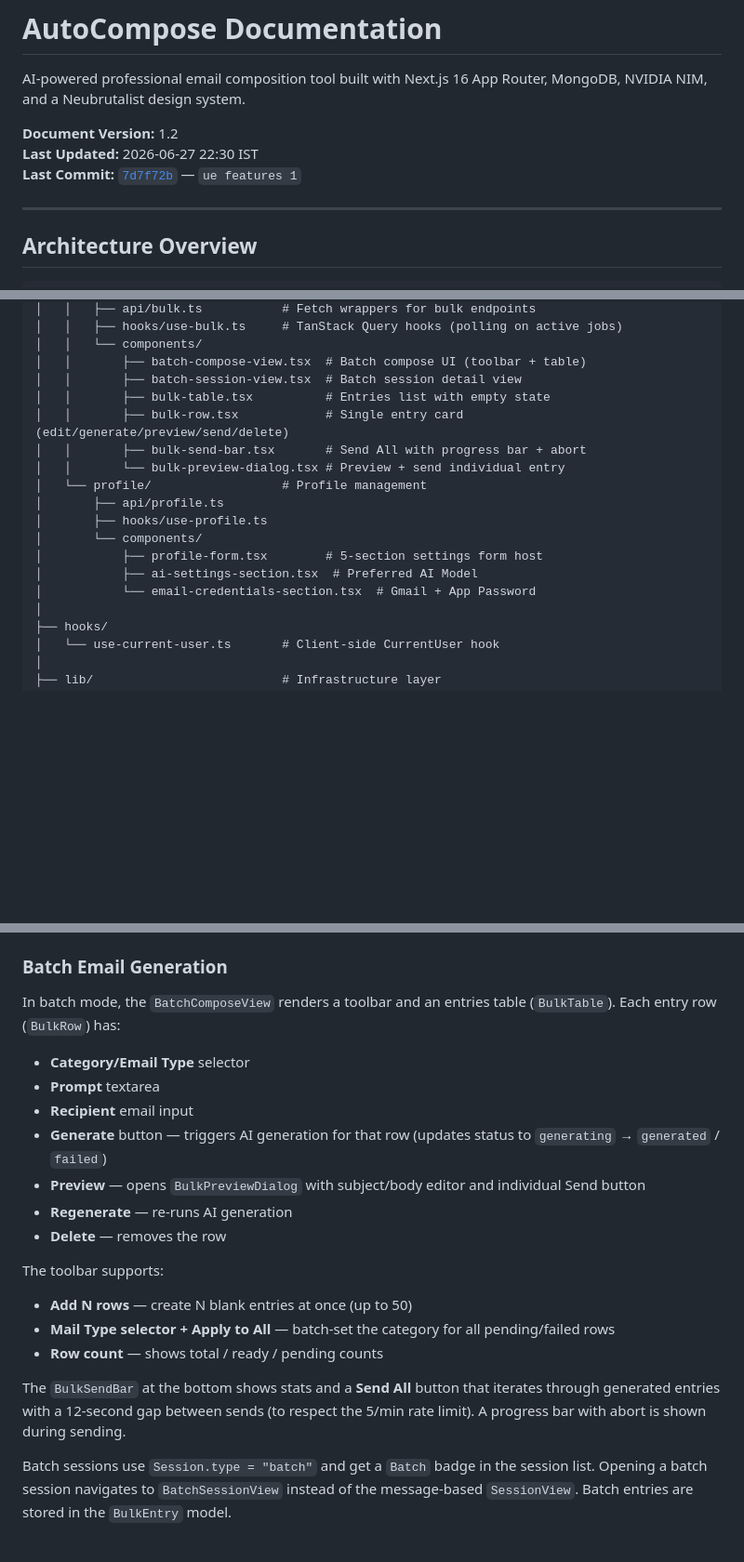
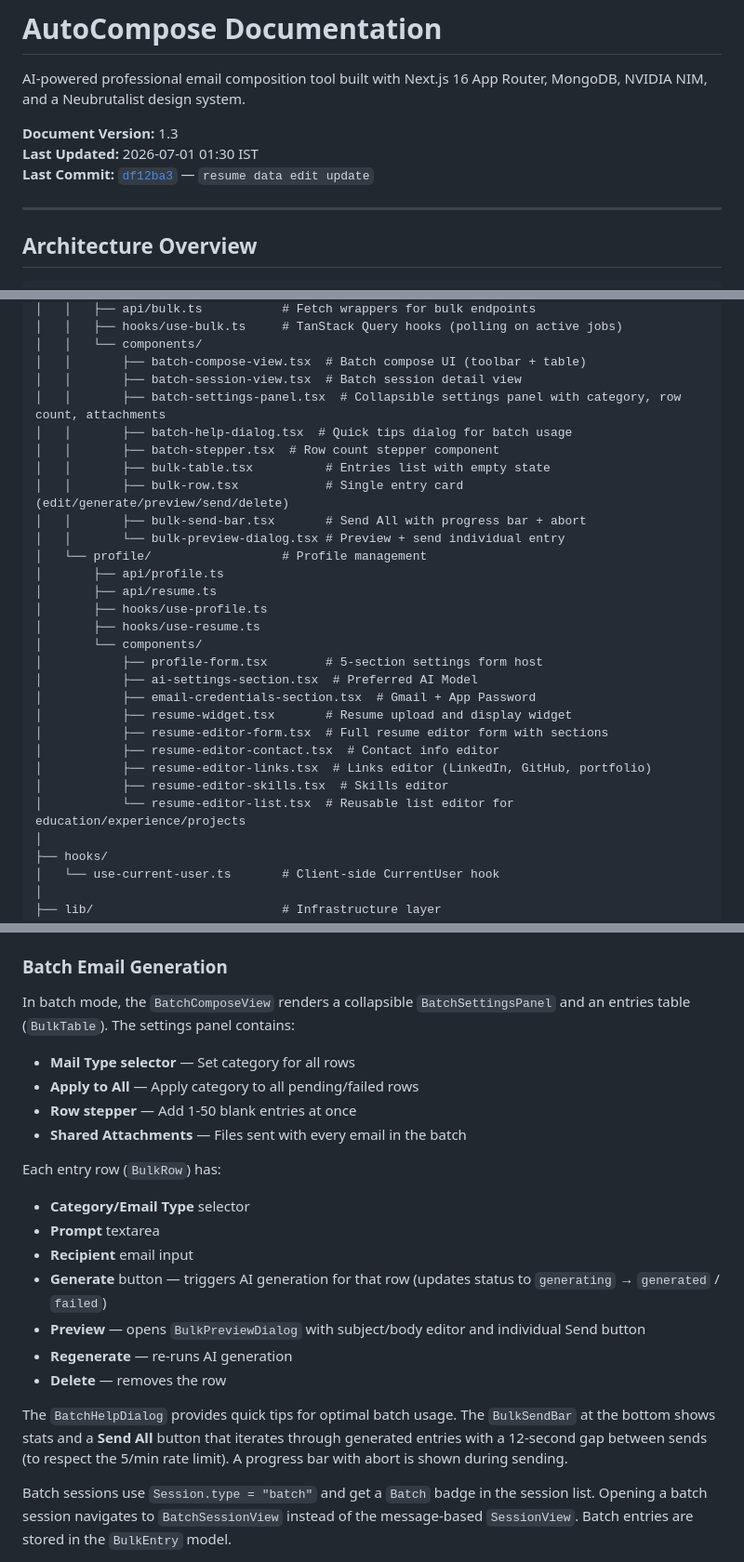
Before and after one commit to albyabhi/autoCompose, a Markdown page: Documentation.md, 3 parts joined by grey strips. Shown at 93% size. Drawn GitHub-style; blank space fills up the shorter version.

```diff
--- a/Documentation.md
+++ b/Documentation.md
@@ -2,9 +2,9 @@
 
 AI-powered professional email composition tool built with Next.js 16 App Router, MongoDB, NVIDIA NIM, and a Neubrutalist design system.
 
-**Document Version:** 1.2
-**Last Updated:** 2026-06-27 22:30 IST
-**Last Commit:** [`7d7f72b`](https://github.com/anomalyco/autocompose/commit/7d7f72b) — `ue features 1`
+**Document Version:** 1.3
+**Last Updated:** 2026-07-01 01:30 IST
+**Last Commit:** [`df12ba3`](https://github.com/anomalyco/autocompose/commit/df12ba3) — `resume data edit update`
 
 ---
 
@@ -134,17 +135,28 @@ src/
 │   │   └── components/
 │   │       ├── batch-compose-view.tsx  # Batch compose UI (toolbar + table)
 │   │       ├── batch-session-view.tsx  # Batch session detail view
+│   │       ├── batch-settings-panel.tsx  # Collapsible settings panel with category, row count, attachments
+│   │       ├── batch-help-dialog.tsx  # Quick tips dialog for batch usage
+│   │       ├── batch-stepper.tsx  # Row count stepper component
 │   │       ├── bulk-table.tsx          # Entries list with empty state
 │   │       ├── bulk-row.tsx            # Single entry card (edit/generate/preview/send/delete)
 │   │       ├── bulk-send-bar.tsx       # Send All with progress bar + abort
 │   │       └── bulk-preview-dialog.tsx # Preview + send individual entry
 │   └── profile/                  # Profile management
 │       ├── api/profile.ts
+│       ├── api/resume.ts
 │       ├── hooks/use-profile.ts
+│       ├── hooks/use-resume.ts
 │       └── components/
 │           ├── profile-form.tsx        # 5-section settings form host
 │           ├── ai-settings-section.tsx  # Preferred AI Model
-│           └── email-credentials-section.tsx  # Gmail + App Password
+│           ├── email-credentials-section.tsx  # Gmail + App Password
+│           ├── resume-widget.tsx       # Resume upload and display widget
+│           ├── resume-editor-form.tsx  # Full resume editor form with sections
+│           ├── resume-editor-contact.tsx  # Contact info editor
+│           ├── resume-editor-links.tsx  # Links editor (LinkedIn, GitHub, portfolio)
+│           ├── resume-editor-skills.tsx  # Skills editor
+│           └── resume-editor-list.tsx  # Reusable list editor for education/experience/projects
 │
 ├── hooks/
 │   └── use-current-user.ts       # Client-side CurrentUser hook
@@ -622,7 +635,14 @@ The compose page (`/`) shows a **Single / Batch** toggle. In single mode, `Gener
 
 ### Batch Email Generation
 
-In batch mode, the `BatchComposeView` renders a toolbar and an entries table (`BulkTable`). Each entry row (`BulkRow`) has:
+In batch mode, the `BatchComposeView` renders a collapsible `BatchSettingsPanel` and an entries table (`BulkTable`). The settings panel contains:
+
+- **Mail Type selector** — Set category for all rows
+- **Apply to All** — Apply category to all pending/failed rows
+- **Row stepper** — Add 1-50 blank entries at once
+- **Shared Attachments** — Files sent with every email in the batch
+
+Each entry row (`BulkRow`) has:
 
 - **Category/Email Type** selector
 - **Prompt** textarea
@@ -632,12 +652,7 @@ In batch mode, the `BatchComposeView` renders a toolbar and an entries table (`B
 - **Regenerate** — re-runs AI generation
 - **Delete** — removes the row
 
-The toolbar supports:
-- **Add N rows** — create N blank entries at once (up to 50)
-- **Mail Type selector + Apply to All** — batch-set the category for all pending/failed rows
-- **Row count** — shows total / ready / pending counts
-
-The `BulkSendBar` at the bottom shows stats and a **Send All** button that iterates through generated entries with a 12-second gap between sends (to respect the 5/min rate limit). A progress bar with abort is shown during sending.
+The `BatchHelpDialog` provides quick tips for optimal batch usage. The `BulkSendBar` at the bottom shows stats and a **Send All** button that iterates through generated entries with a 12-second gap between sends (to respect the 5/min rate limit). A progress bar with abort is shown during sending.
 
 Batch sessions use `Session.type = "batch"` and get a `Batch` badge in the session list. Opening a batch session navigates to `BatchSessionView` instead of the message-based `SessionView`. Batch entries are stored in the `BulkEntry` model.
 
```
Also changed, not shown: other parts of Documentation.md (+41 -2 lines).
